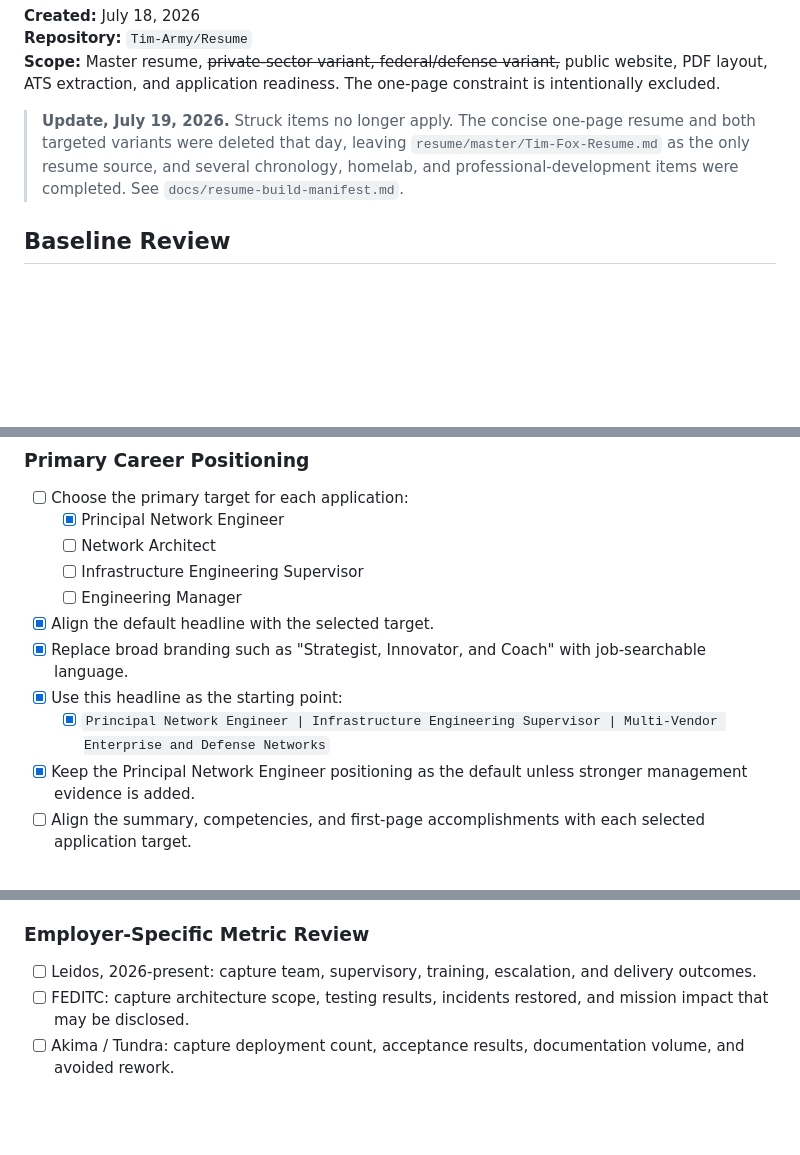
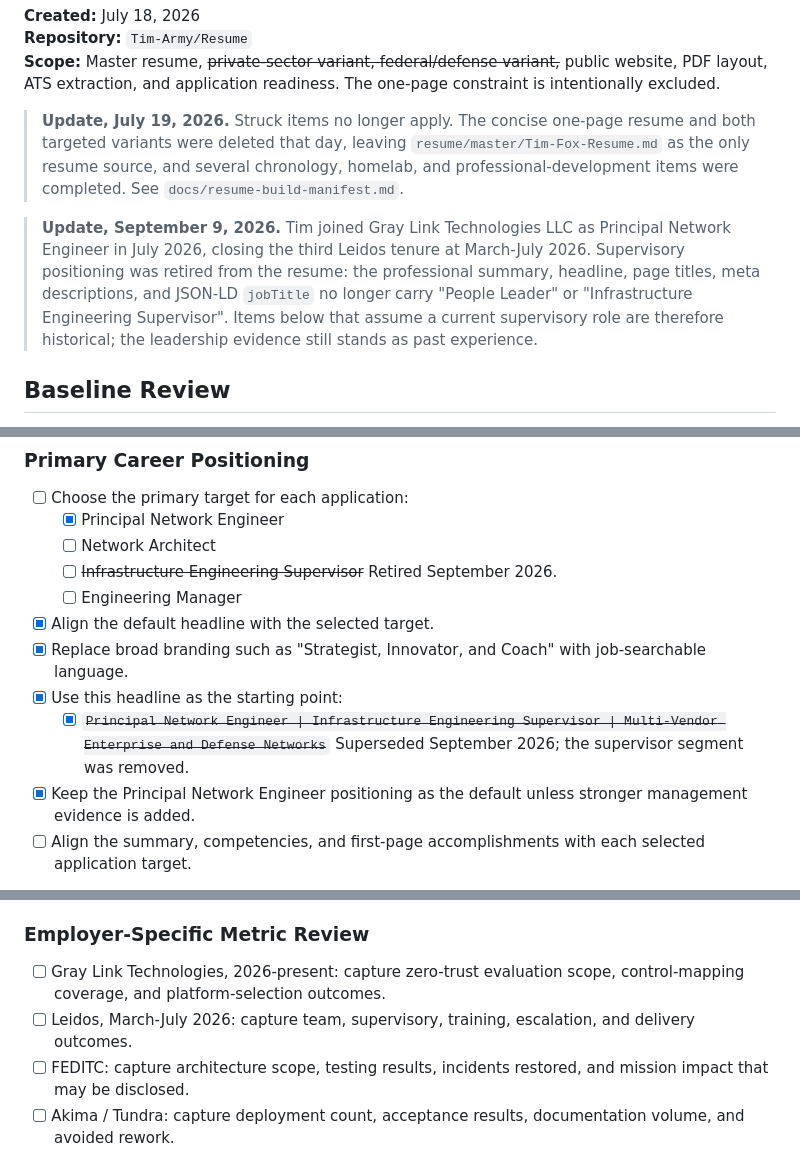
Before and after one commit to Tim-Army/Resume, a Markdown page: docs/resume-analysis-2026-07-18.md, 3 parts joined by grey strips. GitHub-like rendering; blank space fills up the shorter version.

```diff
--- a/docs/resume-analysis-2026-07-18.md
+++ b/docs/resume-analysis-2026-07-18.md
@@ -5,6 +5,14 @@
 **Scope:** Master resume, ~~private-sector variant, federal/defense variant,~~ public website, PDF layout, ATS extraction, and application readiness. The one-page constraint is intentionally excluded.
 
 > **Update, July 19, 2026.** Struck items no longer apply. The concise one-page resume and both targeted variants were deleted that day, leaving `resume/master/Tim-Fox-Resume.md` as the only resume source, and several chronology, homelab, and professional-development items were completed. See `docs/resume-build-manifest.md`.
+
+> **Update, September 9, 2026.** Tim joined Gray Link Technologies LLC as
+> Principal Network Engineer in July 2026, closing the third Leidos tenure at
+> March-July 2026. Supervisory positioning was retired from the resume: the
+> professional summary, headline, page titles, meta descriptions, and JSON-LD
+> `jobTitle` no longer carry "People Leader" or "Infrastructure Engineering
+> Supervisor". Items below that assume a current supervisory role are therefore
+> historical; the leadership evidence still stands as past experience.
 
 ## Baseline Review
 
@@ -36,12 +44,12 @@
 - [ ] Choose the primary target for each application:
   - [x] Principal Network Engineer
   - [ ] Network Architect
-  - [ ] Infrastructure Engineering Supervisor
+  - [ ] ~~Infrastructure Engineering Supervisor~~ Retired September 2026.
   - [ ] Engineering Manager
 - [x] Align the default headline with the selected target.
 - [x] Replace broad branding such as "Strategist, Innovator, and Coach" with job-searchable language.
 - [x] Use this headline as the starting point:
-  - [x] `Principal Network Engineer | Infrastructure Engineering Supervisor | Multi-Vendor Enterprise and Defense Networks`
+  - [x] ~~`Principal Network Engineer | Infrastructure Engineering Supervisor | Multi-Vendor Enterprise and Defense Networks`~~ Superseded September 2026; the supervisor segment was removed.
 - [x] Keep the Principal Network Engineer positioning as the default unless stronger management evidence is added.
 - [ ] Align the summary, competencies, and first-page accomplishments with each selected application target.
 
@@ -74,7 +82,8 @@
 
 ### Employer-Specific Metric Review
 
-- [ ] Leidos, 2026-present: capture team, supervisory, training, escalation, and delivery outcomes.
+- [ ] Gray Link Technologies, 2026-present: capture zero-trust evaluation scope, control-mapping coverage, and platform-selection outcomes.
+- [ ] Leidos, March-July 2026: capture team, supervisory, training, escalation, and delivery outcomes.
 - [ ] FEDITC: capture architecture scope, testing results, incidents restored, and mission impact that may be disclosed.
 - [ ] Akima / Tundra: capture deployment count, acceptance results, documentation volume, and avoided rework.
 - [ ] MSM Technology: capture IPv6 scope, ACL volume, environments supported, and security or readiness outcomes.
```
Also changed, not shown: other parts of docs/resume-analysis-2026-07-18.md (+2 -2 lines), docs/linkedin-profile-alignment-checklist.md (+12 -7 lines).
